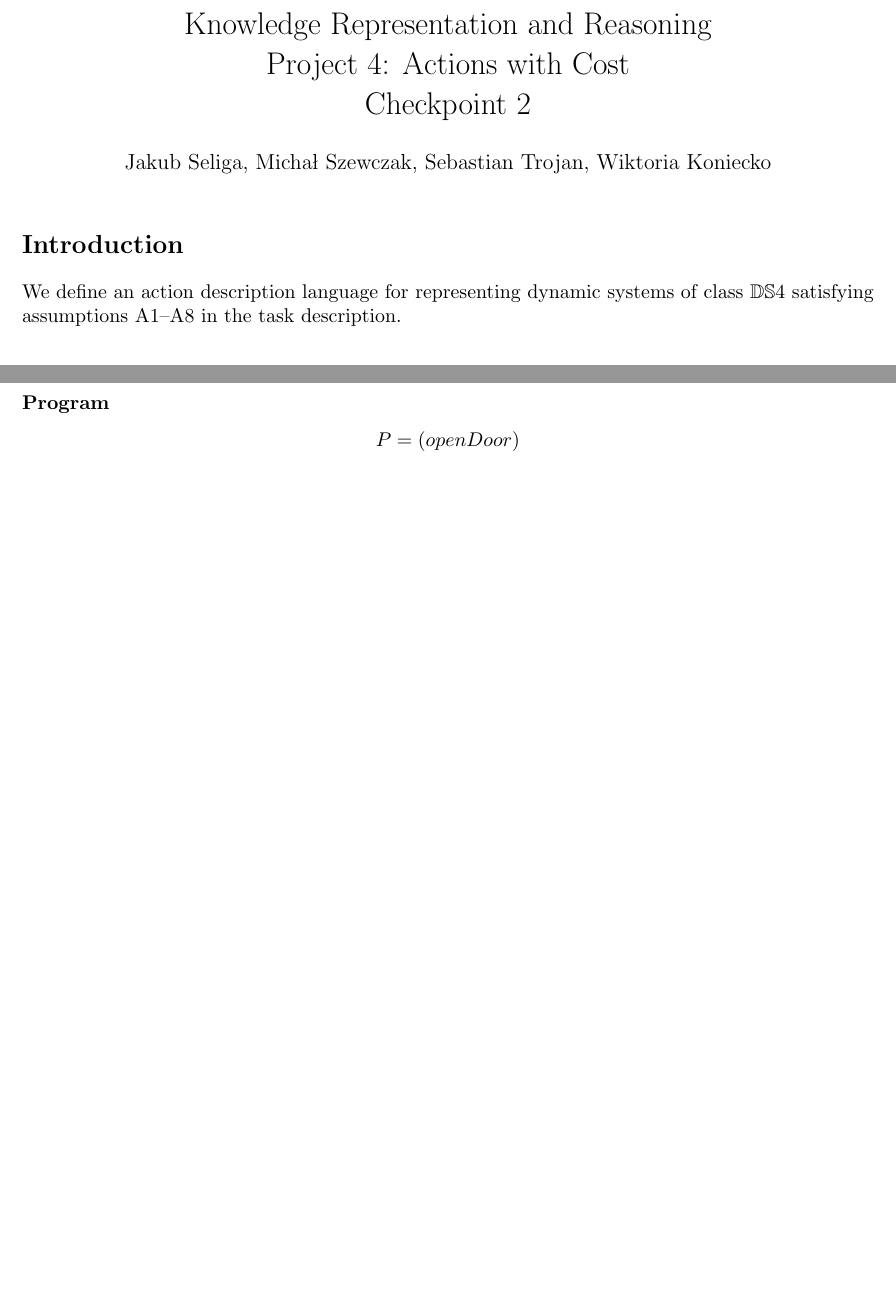
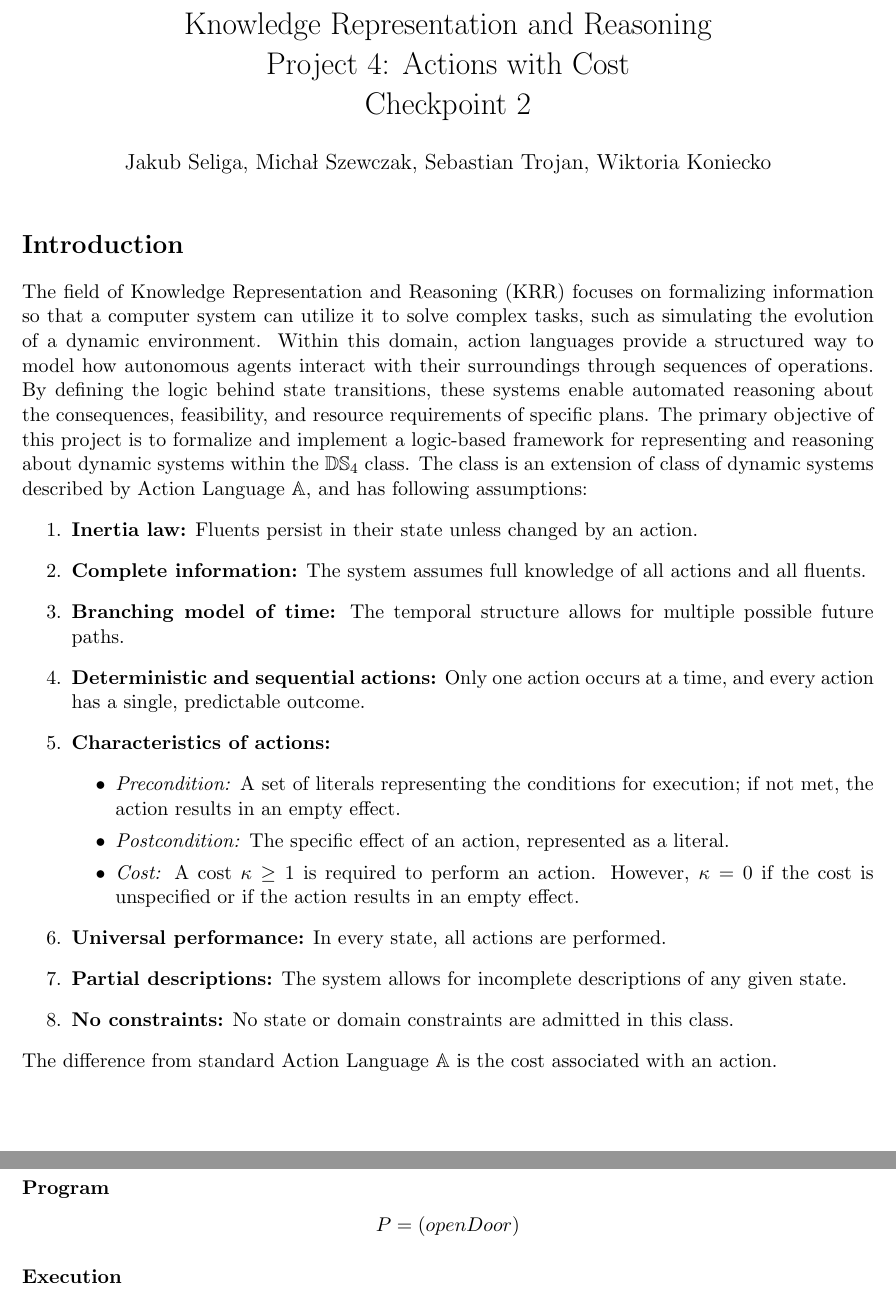
Before and after one commit to SebastianTrojan/krr-action-cost, a LaTeX document (theory.tex): two parts of pages 1 and 7 of 8 before the commit and two parts of pages 1 and 8 of 8 after it, joined at a grey line, cut so that both start at the same text, the shorter picture padded with empty space. Compiled offline with pdfLaTeX.

Commit message:
added introduction

```diff
--- a/theory.tex
+++ b/theory.tex
@@ -18,9 +18,24 @@
 
 \section*{Introduction}
 
-We define an action description language for representing dynamic systems of class \(\mathbb{DS}4\)
-satisfying assumptions A1--A8 in the task description.
-
+The field of Knowledge Representation and Reasoning (KRR) focuses on formalizing information so that a computer system can utilize it to solve complex tasks, such as simulating the evolution of a dynamic environment. Within this domain, action languages provide a structured way to model how autonomous agents interact with their surroundings through sequences of operations. By defining the logic behind state transitions, these systems enable automated reasoning about the consequences, feasibility, and resource requirements of specific plans.
+The primary objective of this project is to formalize and implement a logic-based framework for representing and reasoning about dynamic systems within the $\mathbb{DS}_{4}$ class. The class is an extension of class of dynamic systems described by Action Language $\mathbb{A}$,  and has following assumptions:
+\begin{enumerate}
+    \item \textbf{Inertia law:} Fluents persist in their state unless changed by an action.
+    \item \textbf{Complete information:} The system assumes full knowledge of all actions and all fluents.
+    \item \textbf{Branching model of time:} The temporal structure allows for multiple possible future paths.
+    \item \textbf{Deterministic and sequential actions:} Only one action occurs at a time, and every action has a single, predictable outcome.
+    \item \textbf{Characteristics of actions:}
+    \begin{itemize}
+        \item \textit{Precondition:} A set of literals representing the conditions for execution; if not met, the action results in an empty effect.
+        \item \textit{Postcondition:} The specific effect of an action, represented as a literal.
+        \item \textit{Cost:} A cost $\kappa \ge 1$ is required to perform an action. However, $\kappa = 0$ if the cost is unspecified or if the action results in an empty effect.
+    \end{itemize}
+    \item \textbf{Universal performance:} In every state, all actions are performed.
+    \item \textbf{Partial descriptions:} The system allows for incomplete descriptions of any given state.
+    \item \textbf{No constraints:} No state or domain constraints are admitted in this class.
+\end{enumerate}
+The difference from standard Action Language $\mathbb{A}$ is the cost associated with an action.
 \section{Action language syntax}
 Here \(\actions\) is the set of all actions and \(\fluents\) is the set of all fluents.
 
```
